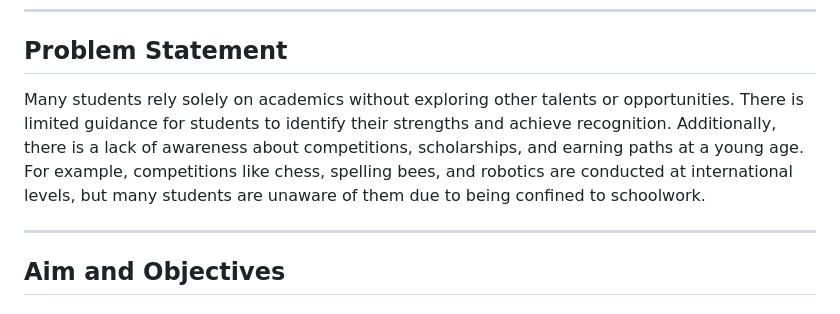
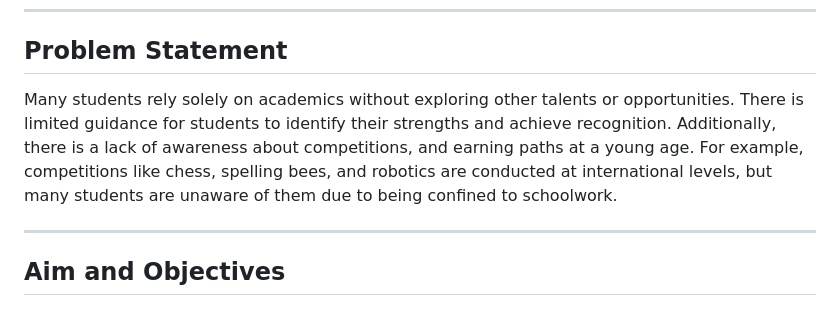
Before and after one commit to RaviK0209/Skill-Scape, a Markdown page: readme.md, the part around the change. Rendered like a GitHub page.

```diff
--- a/readme.md
+++ b/readme.md
@@ -24,7 +24,7 @@
 
 ## Problem Statement
 
-Many students rely solely on academics without exploring other talents or opportunities. There is limited guidance for students to identify their strengths and achieve recognition. Additionally, there is a lack of awareness about competitions, scholarships, and earning paths at a young age. For example, competitions like chess, spelling bees, and robotics are conducted at international levels, but many students are unaware of them due to being confined to schoolwork.
+Many students rely solely on academics without exploring other talents or opportunities. There is limited guidance for students to identify their strengths and achieve recognition. Additionally, there is a lack of awareness about competitions, and earning paths at a young age. For example, competitions like chess, spelling bees, and robotics are conducted at international levels, but many students are unaware of them due to being confined to schoolwork.
 
 ---
 
```
